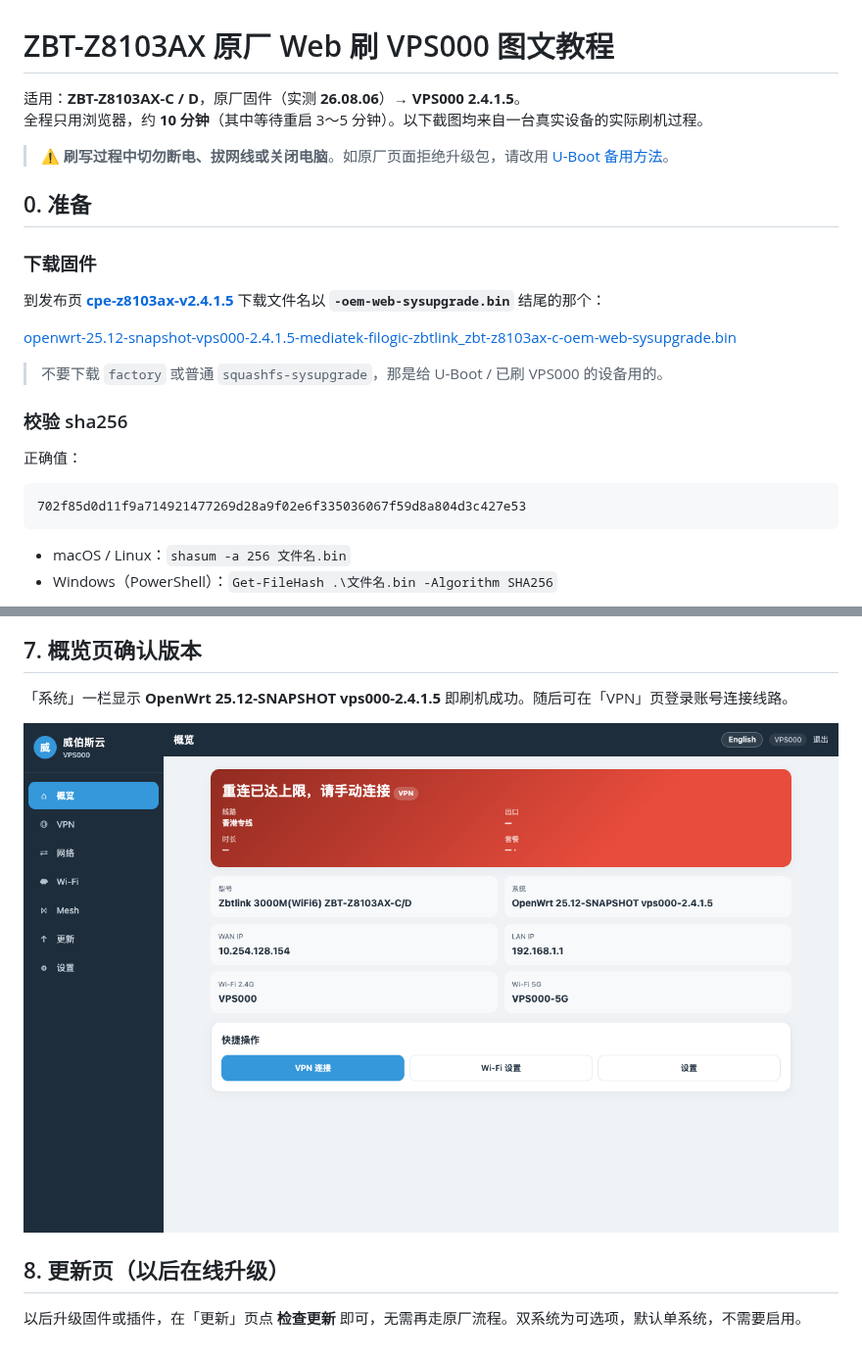
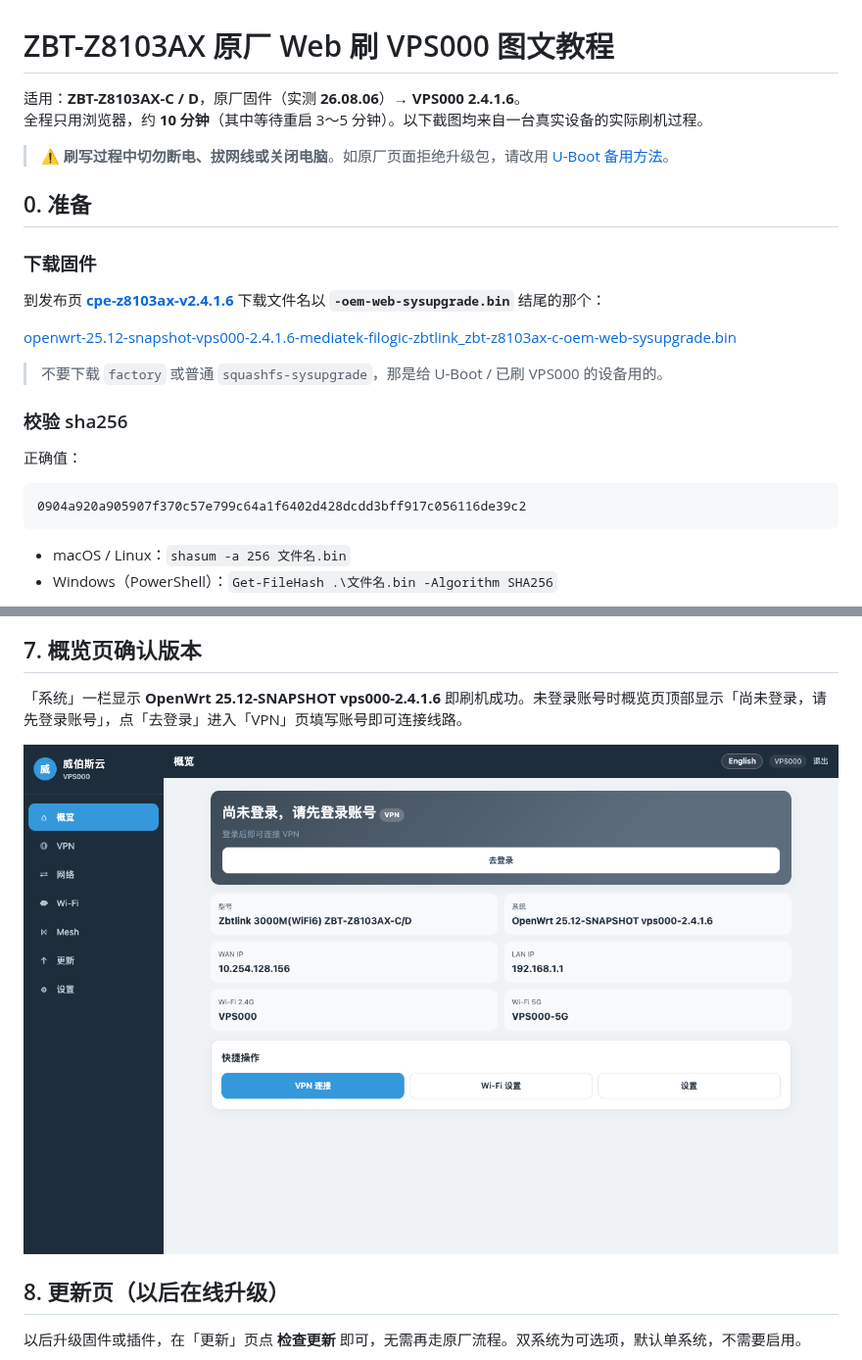
Before and after one commit to VPS668/clients, a Markdown page: docs/cpe-flash-oem-web-illustrated.md, 2 parts joined by grey strips. Shown at 98% size. Drawn GitHub-style; pictures changed too: docs/images/cpe-flash/07-vps000-overview.png.

````diff
--- a/docs/cpe-flash-oem-web-illustrated.md
+++ b/docs/cpe-flash-oem-web-illustrated.md
@@ -1,6 +1,6 @@
 # ZBT-Z8103AX 原厂 Web 刷 VPS000 图文教程
 
-适用：**ZBT-Z8103AX-C / D**，原厂固件（实测 **26.08.06**）→ **VPS000 2.4.1.5**。
+适用：**ZBT-Z8103AX-C / D**，原厂固件（实测 **26.08.06**）→ **VPS000 2.4.1.6**。
 全程只用浏览器，约 **10 分钟**（其中等待重启 3～5 分钟）。以下截图均来自一台真实设备的实际刷机过程。
 
 > ⚠️ **刷写过程中切勿断电、拔网线或关闭电脑**。如原厂页面拒绝升级包，请改用 [U-Boot 备用方法](cpe-flash.md#备用路径-bu-boot-resetfailsafe)。
@@ -9,9 +9,9 @@
 
 ### 下载固件
 
-到发布页 **[cpe-z8103ax-v2.4.1.5](https://github.com/VPS668/clients/releases/tag/cpe-z8103ax-v2.4.1.5)** 下载文件名以 **`-oem-web-sysupgrade.bin`** 结尾的那个：
+到发布页 **[cpe-z8103ax-v2.4.1.6](https://github.com/VPS668/clients/releases/tag/cpe-z8103ax-v2.4.1.6)** 下载文件名以 **`-oem-web-sysupgrade.bin`** 结尾的那个：
 
-[openwrt-25.12-snapshot-vps000-2.4.1.5-mediatek-filogic-zbtlink_zbt-z8103ax-c-oem-web-sysupgrade.bin](https://github.com/VPS668/clients/releases/download/cpe-z8103ax-v2.4.1.5/openwrt-25.12-snapshot-vps000-2.4.1.5-mediatek-filogic-zbtlink_zbt-z8103ax-c-oem-web-sysupgrade.bin)
+[openwrt-25.12-snapshot-vps000-2.4.1.6-mediatek-filogic-zbtlink_zbt-z8103ax-c-oem-web-sysupgrade.bin](https://github.com/VPS668/clients/releases/download/cpe-z8103ax-v2.4.1.6/openwrt-25.12-snapshot-vps000-2.4.1.6-mediatek-filogic-zbtlink_zbt-z8103ax-c-oem-web-sysupgrade.bin)
 
 > 不要下载 `factory` 或普通 `squashfs-sysupgrade`，那是给 U-Boot / 已刷 VPS000 的设备用的。
 
@@ -20,7 +20,7 @@
 正确值：
 
 ```
-702f85d0d11f9a714921477269d28a9f02e6f335036067f59d8a804d3c427e53
+0904a920a905907f370c57e799c64a1f6402d428dcdd3bff917c056116de39c2
 ```
 
 - macOS / Linux：`shasum -a 256 文件名.bin`
@@ -78,7 +78,7 @@
 
 ## 7. 概览页确认版本
 
-「系统」一栏显示 **OpenWrt 25.12-SNAPSHOT vps000-2.4.1.5** 即刷机成功。随后可在「VPN」页登录账号连接线路。
+「系统」一栏显示 **OpenWrt 25.12-SNAPSHOT vps000-2.4.1.6** 即刷机成功。未登录账号时概览页顶部显示「尚未登录，请先登录账号」，点「去登录」进入「VPN」页填写账号即可连接线路。
 
 ![VPS000 概览](images/cpe-flash/07-vps000-overview.png)
 
````
Also changed, not shown: README.md (+8 -8 lines), docs/cpe-flash.md (+5 -5 lines).
